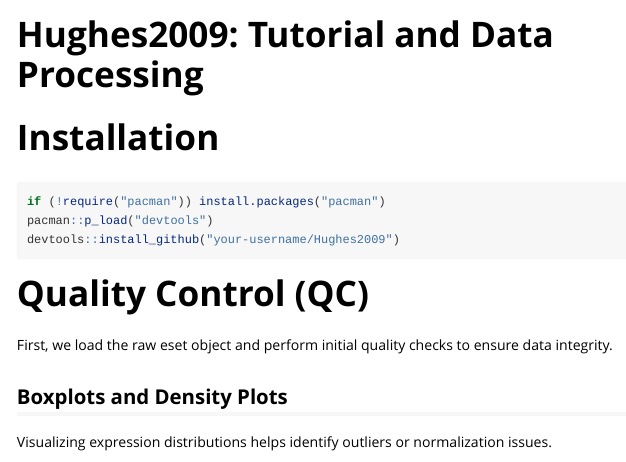
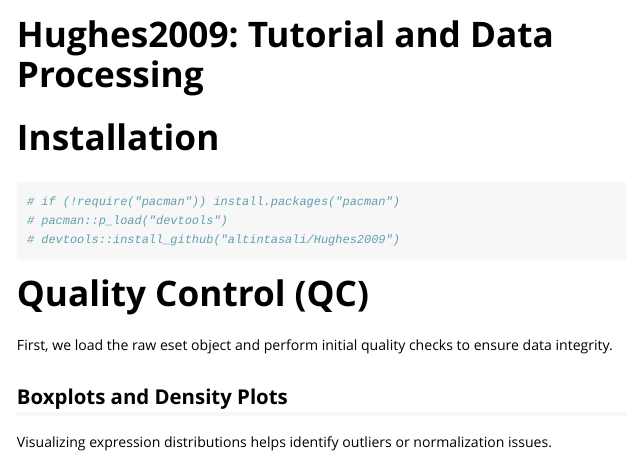
Before and after one commit to altintasali/Hughes2009, an R Markdown document (vignettes/Hughes2009-tutorial.Rmd): the page in a window 1100 px wide, from its top. Rendered offline with R 4.5, knitr and Pandoc, with nearby package versions; some code elsewhere in the file could not run offline.

Commit message:
update vignette

````diff
--- a/vignettes/Hughes2009-tutorial.Rmd
+++ b/vignettes/Hughes2009-tutorial.Rmd
@@ -26,9 +26,9 @@ library(limma)
 
 # Installation
 ```{r install}
-if (!require("pacman")) install.packages("pacman")
-pacman::p_load("devtools")
-devtools::install_github("your-username/Hughes2009")
+# if (!require("pacman")) install.packages("pacman")
+# pacman::p_load("devtools")
+# devtools::install_github("altintasali/Hughes2009")
 ```
 
 # Quality Control (QC)
````
